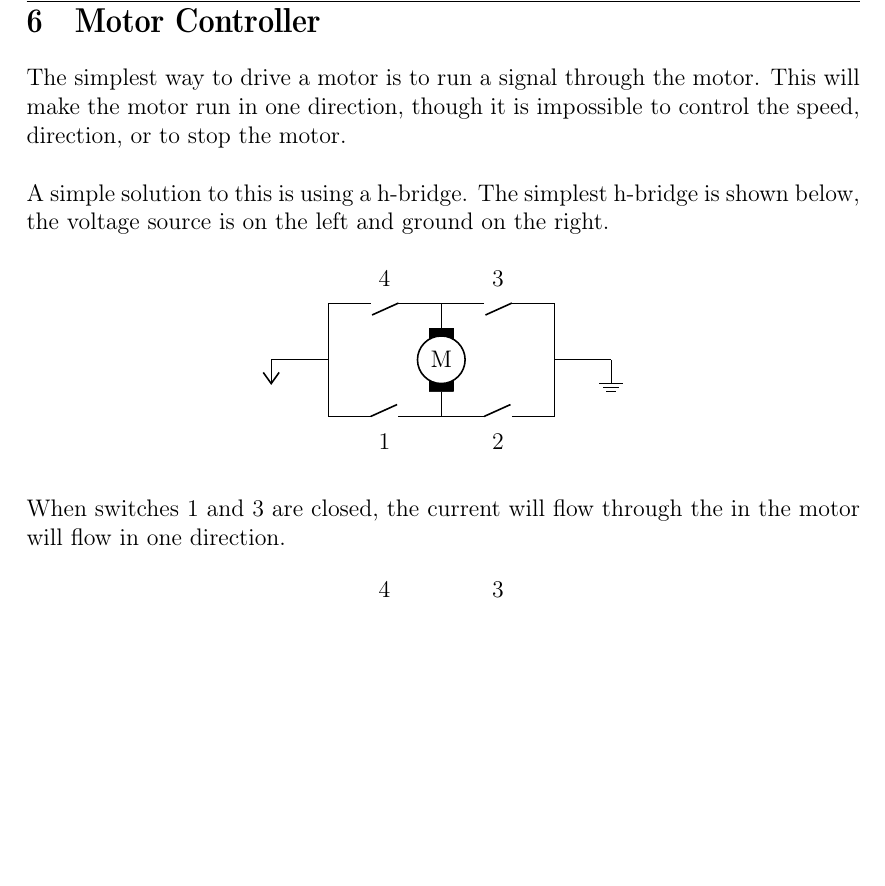
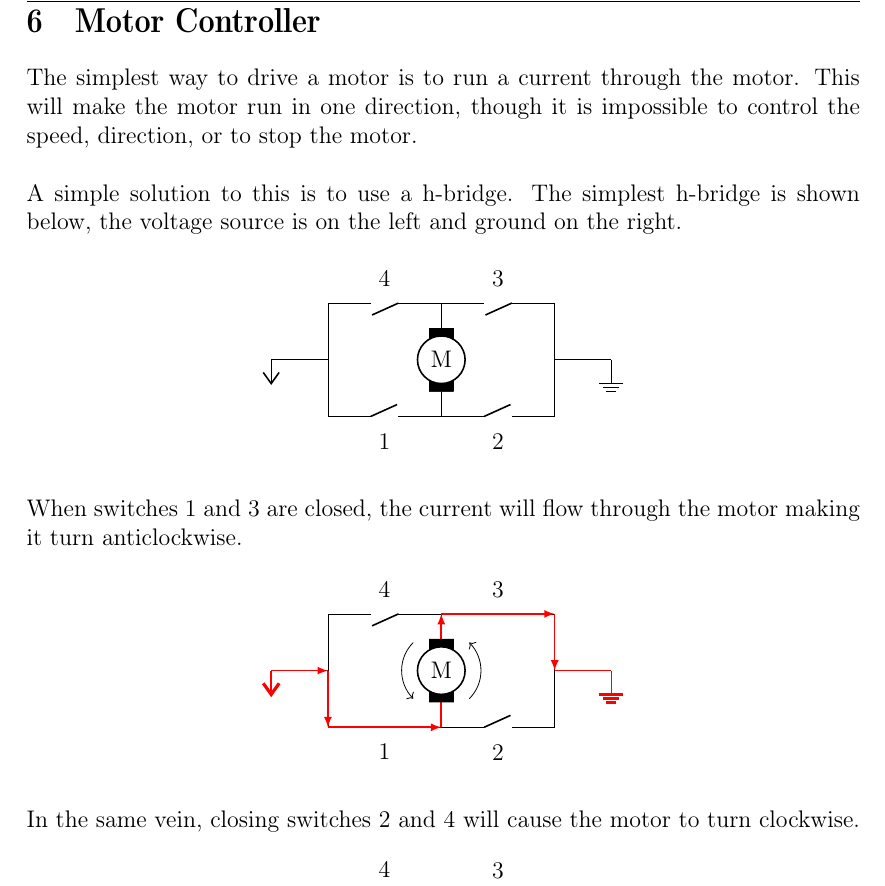
Before and after one commit to curtinrobotics/TrainingResources, a LaTeX document (TinyBot/TinyBot.tex): part of page 6 of 6, cut so that both start at the same text, the shorter picture padded with empty space. Compiled offline with pdfLaTeX.

Commit message:
H-bridge diagrams

```diff
--- a/TinyBot/TinyBot.tex
+++ b/TinyBot/TinyBot.tex
@@ -23,6 +23,7 @@
 
 
 \usetikzlibrary{decorations.markings}
+\usetikzlibrary{calc}
 \tikzset{middlearrow/.style={
         decoration={markings,
             mark= at position 0.5 with {\arrow{#1}} ,
@@ -30,6 +31,8 @@
         postaction={decorate}
     }
 }
+\def\centerarc[#1](#2)(#3:#4:#5)% Syntax: [draw options] (center) (initial angle:final angle:radius)
+    { \draw[#1] ($(#2)+({#5*cos(#3)},{#5*sin(#3)})$) arc (#3:#4:#5); }
 
 
 \newcommand\ilkeFonts{
@@ -179,9 +182,9 @@ gearbox, motor
 \pagebreak
 \section{Motor Controller}
 
-The simplest way to drive a motor is to run a signal through the motor. This will make the motor run in one direction, though it is impossible to control the speed, direction, or to stop the motor. \\
+The simplest way to drive a motor is to run a current through the motor. This will make the motor run in one direction, though it is impossible to control the speed, direction, or to stop the motor. \\
 
-A simple solution to this is using a h-bridge. The simplest h-bridge is shown below, the voltage source is on the left and ground on the right.
+A simple solution to this is to use a h-bridge. The simplest h-bridge is shown below, the voltage source is on the left and ground on the right.
 
 
 \begin{center}
@@ -205,8 +208,8 @@ A simple solution to this is using a h-bridge. The simplest h-bridge is shown be
     % \captionof{figure}{}
 \end{center}
 
-When switches $1$ and $3$ are closed, the current will flow through the
-in the motor will flow in one direction.
+When switches $1$ and $3$ are closed, the current will flow through the motor making it turn anticlockwise.
+% in the motor will flow in one direction.
 
 \begin{center}
     \begin{circuitikz}
@@ -235,10 +238,15 @@ in the motor will flow in one direction.
             \draw[->, color=red!100, thick] (-1,1) -- (0,1);
             \draw[->, color=red!100, thick] (0,1) -- (0,0);
             \draw[->, color=red!100, thick] (0,0) -- (2,0);
-            \draw[->, color=red!100, thick] (2,0) -- (2,2) to
-                (2,2) -- (4,2) to (4,2) -- (4,1);
+            \draw[->, color=red!100, thick] (2,0) -- (2,2);
+            \draw[->, color=red!100, thick] (2,2) -- (4,2);
+            \draw[->, color=red!100, thick] (4,2) -- (4,1);
         \end{scope}
         \draw (2,1) node[elmech](motor){M};
-        \end{circuitikz}
+        \centerarc[->](2,1)(-45:45:0.7);
+        \centerarc[->](2,1)(135:225:0.7);
+    \end{circuitikz}
 \end{center}
 
+In the same vein, closing switches 2 and 4 will cause the motor to turn clockwise.
+\begin{center}
@@ -244,0 +259,3 @@ in the motor will flow in one direction.
+            (4,2) to[nos, l_=$3$] (2,2) to
+            % (2,2) to[nos, l_=$4$] (0,2);
+            (2,2) -- node[above, yshift=1.5mm]{4} (0,2);
```
Also changed, not shown: TinyBot/TinyBot.pdf, TinyBot/TinyBot.tex (34 more changed lines), 1 other file.
